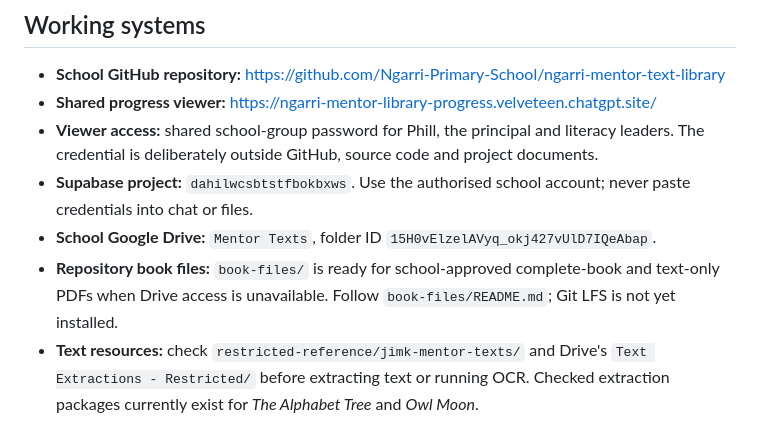
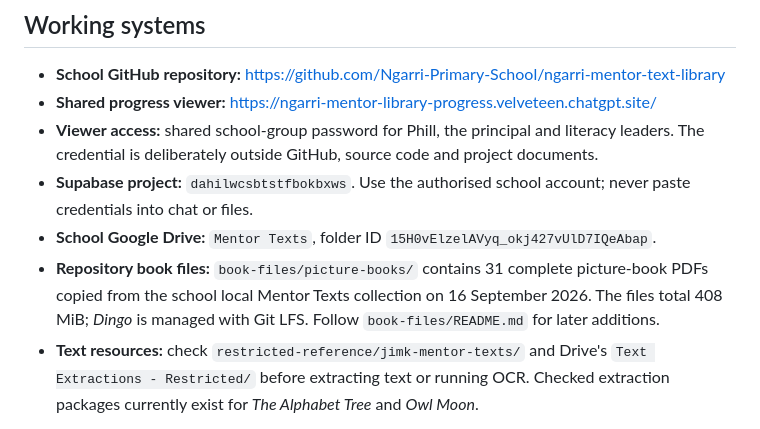
Before and after one commit to Ngarri-Primary-School/ngarri-mentor-text-library, a Markdown page: docs/CURRENT.md, the part around the change. GitHub-like rendering.

Commit message:
Record picture book file migration

```diff
--- a/docs/CURRENT.md
+++ b/docs/CURRENT.md
@@ -26,7 +26,7 @@ The agreed next batch is *Owl Moon*, *Fireflies!* and *Smoky Night*. All three c
 - **Viewer access:** shared school-group password for Phill, the principal and literacy leaders. The credential is deliberately outside GitHub, source code and project documents.
 - **Supabase project:** `dahilwcsbtstfbokbxws`. Use the authorised school account; never paste credentials into chat or files.
 - **School Google Drive:** `Mentor Texts`, folder ID `15H0vElzelAVyq_okj427vUlD7IQeAbap`.
-- **Repository book files:** `book-files/` is ready for school-approved complete-book and text-only PDFs when Drive access is unavailable. Follow `book-files/README.md`; Git LFS is not yet installed.
+- **Repository book files:** `book-files/picture-books/` contains 31 complete picture-book PDFs copied from the school local Mentor Texts collection on 16 September 2026. The files total 408 MiB; *Dingo* is managed with Git LFS. Follow `book-files/README.md` for later additions.
 - **Text resources:** check `restricted-reference/jimk-mentor-texts/` and Drive's `Text Extractions - Restricted/` before extracting text or running OCR. Checked extraction packages currently exist for *The Alphabet Tree* and *Owl Moon*.
 
 The website may use approved Drive copies or repository book files. Google Drive permissions remain authoritative for Drive-held copies.
```
